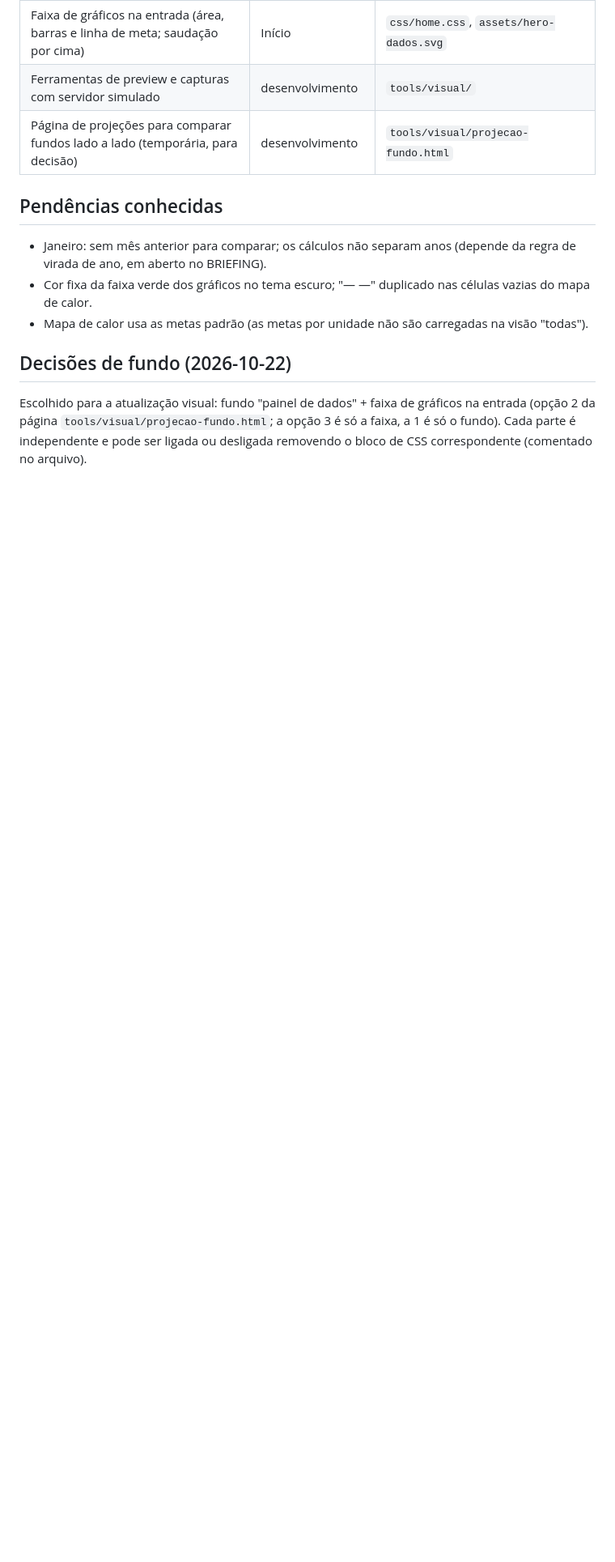
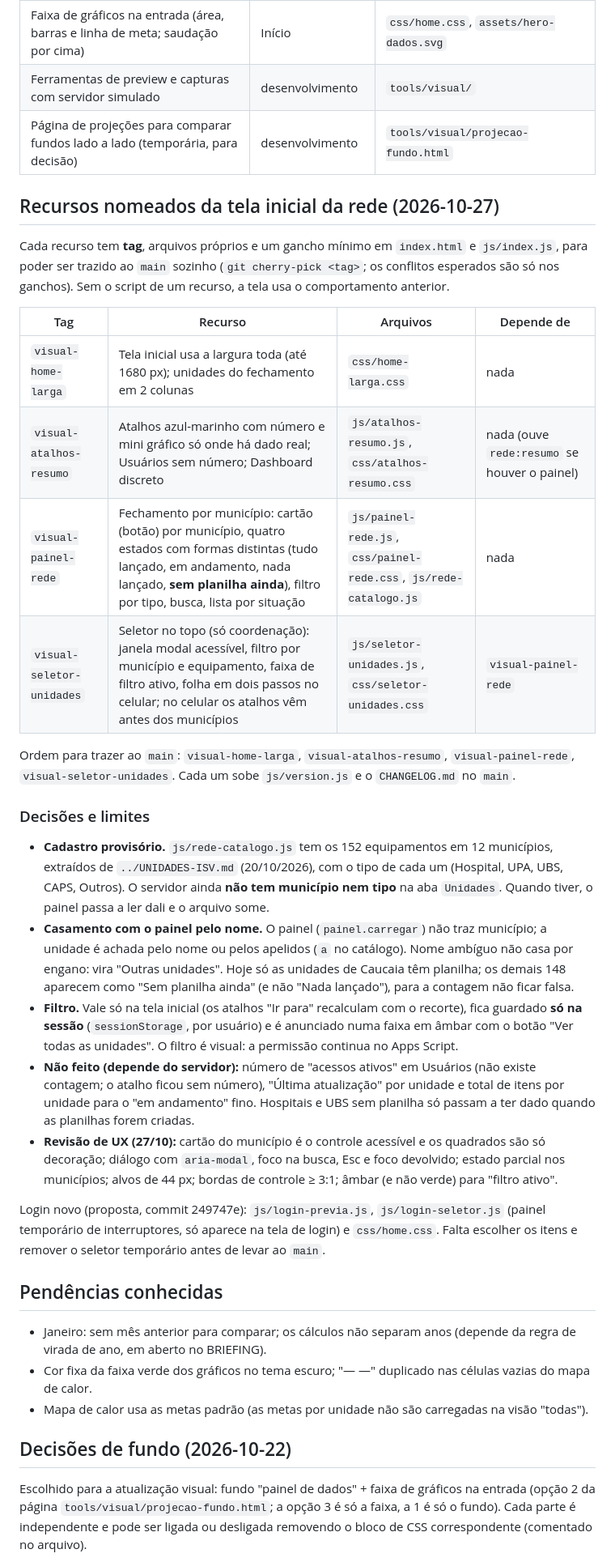
Before and after one commit to tecnologiadainformacaoisv/indicadores-farmacia, a Markdown page: docs/ATUALIZACAO-VISUAL.md, the part around one of its changes. Shown at 81% size. Rendered like a GitHub page; blank space fills up the shorter version.

Commit message:
docs(visual): recursos nomeados da tela inicial da rede, dependências e limites
Co-Authored-By: Claude Sonnet 5.5 <noreply@anthropic.com>

```diff
--- a/docs/ATUALIZACAO-VISUAL.md
+++ b/docs/ATUALIZACAO-VISUAL.md
@@ -37,6 +37,29 @@ Para ativar só parte: levar os arquivos/trechos do recurso desejado (tabela aba
 | Ferramentas de preview e capturas com servidor simulado | desenvolvimento | `tools/visual/` |
 | Página de projeções para comparar fundos lado a lado (temporária, para decisão) | desenvolvimento | `tools/visual/projecao-fundo.html` |
 
+## Recursos nomeados da tela inicial da rede (2026-10-27)
+
+Cada recurso tem **tag**, arquivos próprios e um gancho mínimo em `index.html` e `js/index.js`, para poder ser trazido ao `main` sozinho (`git cherry-pick <tag>`; os conflitos esperados são só nos ganchos). Sem o script de um recurso, a tela usa o comportamento anterior.
+
+| Tag | Recurso | Arquivos | Depende de |
+|---|---|---|---|
+| `visual-home-larga` | Tela inicial usa a largura toda (até 1680 px); unidades do fechamento em 2 colunas | `css/home-larga.css` | nada |
+| `visual-atalhos-resumo` | Atalhos azul-marinho com número e mini gráfico só onde há dado real; Usuários sem número; Dashboard discreto | `js/atalhos-resumo.js`, `css/atalhos-resumo.css` | nada (ouve `rede:resumo` se houver o painel) |
+| `visual-painel-rede` | Fechamento por município: cartão (botão) por município, quatro estados com formas distintas (tudo lançado, em andamento, nada lançado, **sem planilha ainda**), filtro por tipo, busca, lista por situação | `js/painel-rede.js`, `css/painel-rede.css`, `js/rede-catalogo.js` | nada |
+| `visual-seletor-unidades` | Seletor no topo (só coordenação): janela modal acessível, filtro por município e equipamento, faixa de filtro ativo, folha em dois passos no celular; no celular os atalhos vêm antes dos municípios | `js/seletor-unidades.js`, `css/seletor-unidades.css` | `visual-painel-rede` |
+
+Ordem para trazer ao `main`: `visual-home-larga`, `visual-atalhos-resumo`, `visual-painel-rede`, `visual-seletor-unidades`. Cada um sobe `js/version.js` e o `CHANGELOG.md` no `main`.
+
+### Decisões e limites
+
+- **Cadastro provisório.** `js/rede-catalogo.js` tem os 152 equipamentos em 12 municípios, extraídos de `../UNIDADES-ISV.md` (20/10/2026), com o tipo de cada um (Hospital, UPA, UBS, CAPS, Outros). O servidor ainda **não tem município nem tipo** na aba `Unidades`. Quando tiver, o painel passa a ler dali e o arquivo some.
+- **Casamento com o painel pelo nome.** O painel (`painel.carregar`) não traz município; a unidade é achada pelo nome ou pelos apelidos (`a` no catálogo). Nome ambíguo não casa por engano: vira "Outras unidades". Hoje só as unidades de Caucaia têm planilha; os demais 148 aparecem como "Sem planilha ainda" (e não "Nada lançado"), para a contagem não ficar falsa.
+- **Filtro.** Vale só na tela inicial (os atalhos "Ir para" recalculam com o recorte), fica guardado **só na sessão** (`sessionStorage`, por usuário) e é anunciado numa faixa em âmbar com o botão "Ver todas as unidades". O filtro é visual: a permissão continua no Apps Script.
+- **Não feito (depende do servidor):** número de "acessos ativos" em Usuários (não existe contagem; o atalho ficou sem número), "Última atualização" por unidade e total de itens por unidade para o "em andamento" fino. Hospitais e UBS sem planilha só passam a ter dado quando as planilhas forem criadas.
+- **Revisão de UX (27/10):** cartão do município é o controle acessível e os quadrados são só decoração; diálogo com `aria-modal`, foco na busca, Esc e foco devolvido; estado parcial nos municípios; alvos de 44 px; bordas de controle ≥ 3:1; âmbar (e não verde) para "filtro ativo".
+
+Login novo (proposta, commit 249747e): `js/login-previa.js`, `js/login-seletor.js` (painel temporário de interruptores, só aparece na tela de login) e `css/home.css`. Falta escolher os itens e remover o seletor temporário antes de levar ao `main`.
+
 ## Pendências conhecidas
 
 - Janeiro: sem mês anterior para comparar; os cálculos não separam anos (depende da regra de virada de ano, em aberto no BRIEFING).
```
Also changed, not shown: other parts of docs/ATUALIZACAO-VISUAL.md (+1 -1 lines).
